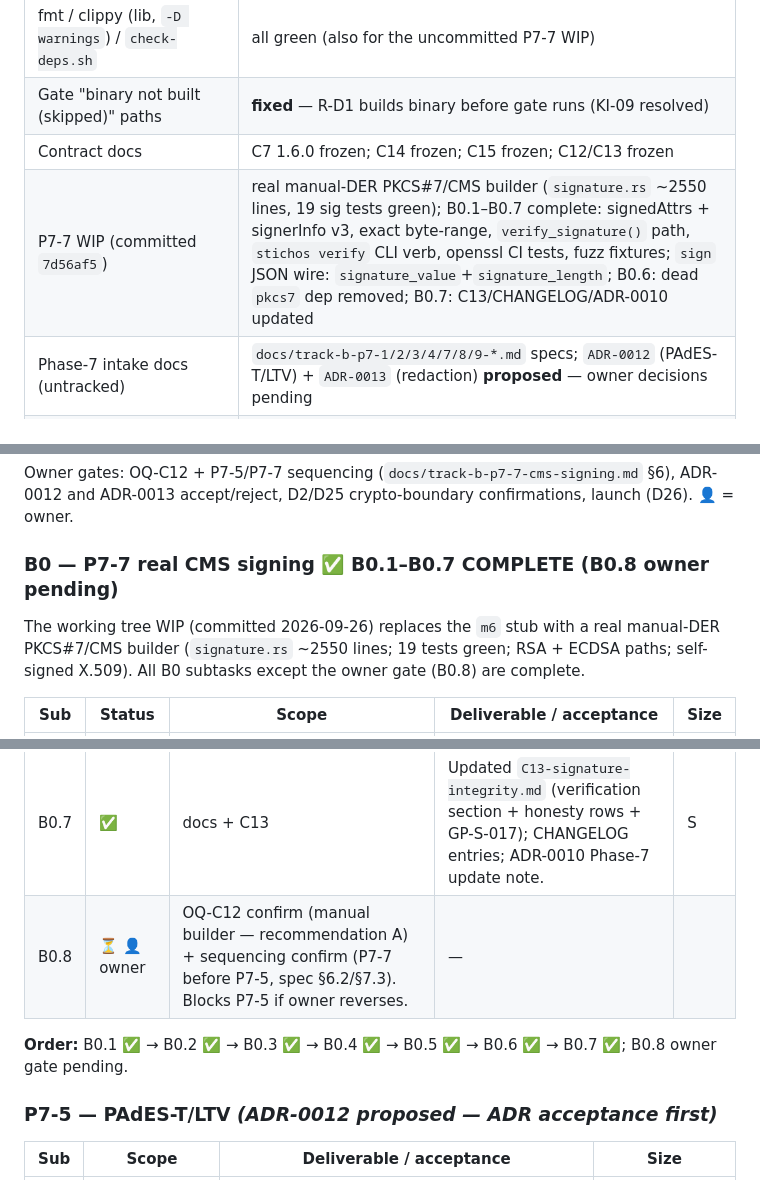
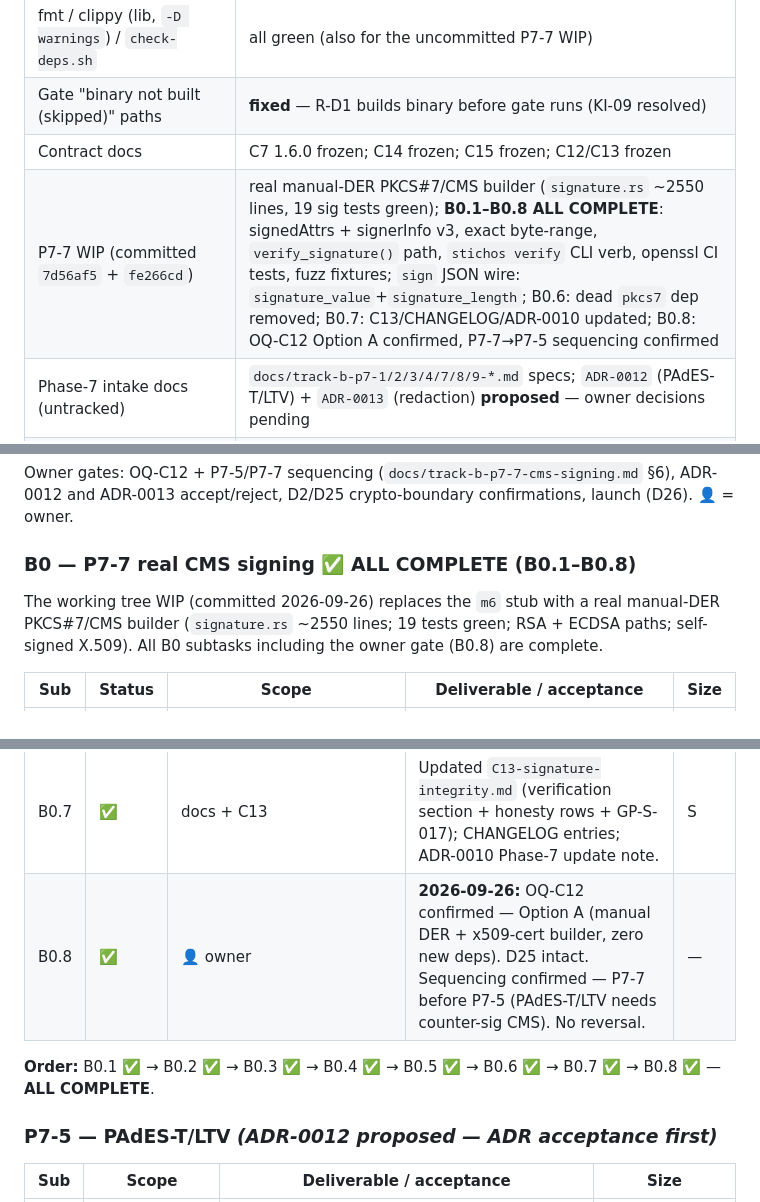
Before and after one commit to reinartz/stichos, a Markdown page: docs/remaining-work.md, 3 parts joined by grey strips. GitHub-like rendering.

Commit message:
phase7: B0.8 — OQ-C12 confirmed, P7-7→P7-5 sequencing locked

```diff
--- a/docs/remaining-work.md
+++ b/docs/remaining-work.md
@@ -25,7 +25,7 @@ KI-09).
 | fmt / clippy (lib, `-D warnings`) / `check-deps.sh` | all green (also for the uncommitted P7-7 WIP) |
 | Gate "binary not built (skipped)" paths | **fixed** — R-D1 builds binary before gate runs (KI-09 resolved) |
 | Contract docs | C7 1.6.0 frozen; C14 frozen; C15 frozen; C12/C13 frozen |
-| P7-7 WIP (committed `7d56af5`) | real manual-DER PKCS#7/CMS builder (`signature.rs` ~2550 lines, 19 sig tests green); B0.1–B0.7 complete: signedAttrs + signerInfo v3, exact byte-range, `verify_signature()` path, `stichos verify` CLI verb, openssl CI tests, fuzz fixtures; `sign` JSON wire: `signature_value`+`signature_length`; B0.6: dead `pkcs7` dep removed; B0.7: C13/CHANGELOG/ADR-0010 updated |
+| P7-7 WIP (committed `7d56af5` + `fe266cd`) | real manual-DER PKCS#7/CMS builder (`signature.rs` ~2550 lines, 19 sig tests green); **B0.1–B0.8 ALL COMPLETE**: signedAttrs + signerInfo v3, exact byte-range, `verify_signature()` path, `stichos verify` CLI verb, openssl CI tests, fuzz fixtures; `sign` JSON wire: `signature_value`+`signature_length`; B0.6: dead `pkcs7` dep removed; B0.7: C13/CHANGELOG/ADR-0010 updated; B0.8: OQ-C12 Option A confirmed, P7-7→P7-5 sequencing confirmed |
 | Phase-7 intake docs (untracked) | `docs/track-b-p7-1/2/3/4/7/8/9-*.md` specs; `ADR-0012` (PAdES-T/LTV) + `ADR-0013` (redaction) **proposed** — owner decisions pending |
 | Dependabot | 0 open branches on origin; local `tmp-7` branch + stale remote-tracking refs to clean |
 | Owner decisions (2026-09-24) | ① P7-7 WIP → move to feature branch `p7-7-cms` (keep `main` at gate-green `m6`); ② `m6` re-anchor + `git push --force-with-lease` **approved** after Track A′ green; ③ order: **Track A′ first**, then Track B |
@@ -87,11 +87,11 @@ all tests green. Ready for commit/re-anchor/push (R-E3 👤).
 Owner gates: OQ-C12 + P7-5/P7-7 sequencing (`docs/track-b-p7-7-cms-signing.md` §6), ADR-0012 and
 ADR-0013 accept/reject, D2/D25 crypto-boundary confirmations, launch (D26). 👤 = owner.
 
-### B0 — P7-7 real CMS signing ✅ **B0.1–B0.7 COMPLETE** (B0.8 owner pending)
+### B0 — P7-7 real CMS signing ✅ **ALL COMPLETE** (B0.1–B0.8)
 
 The working tree WIP (committed 2026-09-26) replaces the `m6` stub with a real manual-DER PKCS#7/CMS builder
 (`signature.rs` ~2550 lines; 19 tests green; RSA + ECDSA paths; self-signed X.509). All B0 subtasks
-except the owner gate (B0.8) are complete.
+including the owner gate (B0.8) are complete.
 
 | Sub | Status | Scope | Deliverable / acceptance | Size |
 |---|---|---|---|---|
@@ -102,9 +102,9 @@ except the owner gate (B0.8) are complete.
 | B0.5 | ✅ | tests + openssl integration | `openssl cms`/`asn1parse` CI tests (feature-gated `openssl-ci`); ECDSA `ETSI.CAdES.detached` SubFilter mapping; tamper-detection fuzz fixtures in `adapters-ooxfuzz`. | M |
 | B0.6 | ✅ | `gp-core/Cargo.toml` | Dead `pkcs7 = "0.4"` dependency already absent; zero new crate families vs D25/ADR-0010 confirmed. `cargo deny check` has pre-existing `rsa` Marvin advisory (RUSTSEC-2025-0009), not introduced by B0. | S |
 | B0.7 | ✅ | docs + C13 | Updated `C13-signature-integrity.md` (verification section + honesty rows + GP-S-017); CHANGELOG entries; ADR-0010 Phase-7 update note. | S |
-| B0.8 | ⏳ 👤 owner | OQ-C12 confirm (manual builder — recommendation A) + sequencing confirm (P7-7 before P7-5, spec §6.2/§7.3). Blocks P7-5 if owner reverses. | — |
+| B0.8 | ✅ | 👤 owner | **2026-09-26:** OQ-C12 confirmed — Option A (manual DER + x509-cert builder, zero new deps). D25 intact. Sequencing confirmed — P7-7 before P7-5 (PAdES-T/LTV needs counter-sig CMS). No reversal. | — |
 
-**Order:** B0.1 ✅ → B0.2 ✅ → B0.3 ✅ → B0.4 ✅ → B0.5 ✅ → B0.6 ✅ → B0.7 ✅; B0.8 owner gate pending.
+**Order:** B0.1 ✅ → B0.2 ✅ → B0.3 ✅ → B0.4 ✅ → B0.5 ✅ → B0.6 ✅ → B0.7 ✅ → B0.8 ✅ — **ALL COMPLETE**.
 
 ### P7-5 — PAdES-T/LTV *(ADR-0012 proposed — ADR acceptance first)*
 
```
Also changed, not shown: other parts of docs/remaining-work.md (+1 -1 lines), docs/adr/ADR-0010-crypto-stack.md (+2 -1 lines).
